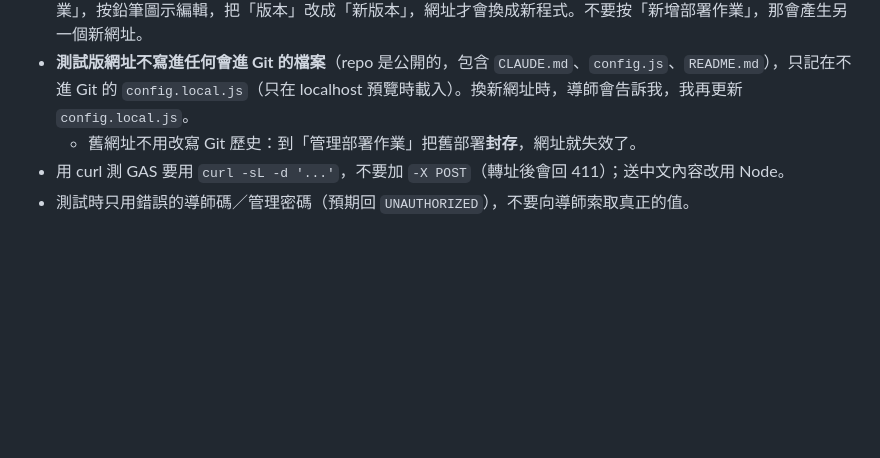
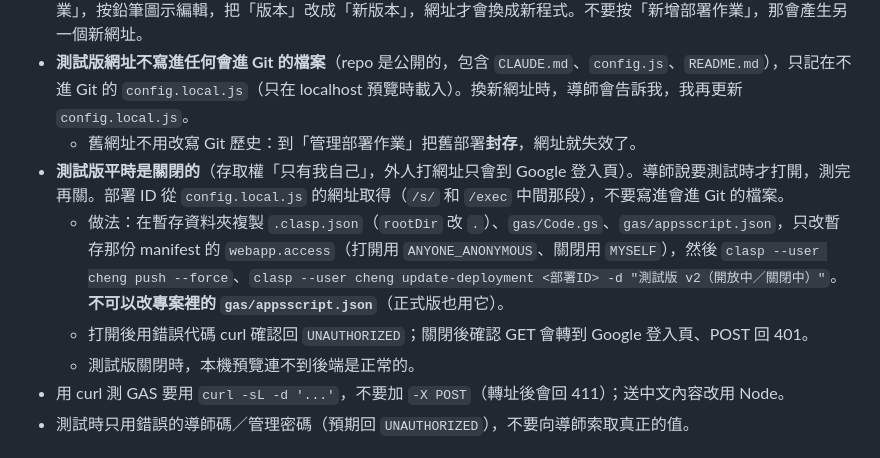
Before and after one commit to star1123-cheng/class-management-school, a Markdown page: CLAUDE.md, the part around the change. Drawn GitHub-style; blank space fills up the shorter version.

Commit message:
記錄測試版平時關閉、需要時再打開的做法
Co-Authored-By: Claude Opus 5.5 <noreply@anthropic.com>

```diff
--- a/CLAUDE.md
+++ b/CLAUDE.md
@@ -35,6 +35,10 @@
 - **更新已部署的 Web App**：push 到測試版後，`/exec` 網址背後跑的還是舊版本。要到編輯器「部署 → 管理部署作業」，按鉛筆圖示編輯，把「版本」改成「新版本」，網址才會換成新程式。不要按「新增部署作業」，那會產生另一個新網址。
 - **測試版網址不寫進任何會進 Git 的檔案**（repo 是公開的，包含 `CLAUDE.md`、`config.js`、`README.md`），只記在不進 Git 的 `config.local.js`（只在 localhost 預覽時載入）。換新網址時，導師會告訴我，我再更新 `config.local.js`。
   - 舊網址不用改寫 Git 歷史：到「管理部署作業」把舊部署**封存**，網址就失效了。
+- **測試版平時是關閉的**（存取權「只有我自己」，外人打網址只會到 Google 登入頁）。導師說要測試時才打開，測完再關。部署 ID 從 `config.local.js` 的網址取得（`/s/` 和 `/exec` 中間那段），不要寫進會進 Git 的檔案。
+  - 做法：在暫存資料夾複製 `.clasp.json`（`rootDir` 改 `.`）、`gas/Code.gs`、`gas/appsscript.json`，只改暫存那份 manifest 的 `webapp.access`（打開用 `ANYONE_ANONYMOUS`、關閉用 `MYSELF`），然後 `clasp --user cheng push --force`、`clasp --user cheng update-deployment <部署ID> -d "測試版 v2（開放中／關閉中）"`。**不可以改專案裡的 `gas/appsscript.json`**（正式版也用它）。
+  - 打開後用錯誤代碼 curl 確認回 `UNAUTHORIZED`；關閉後確認 GET 會轉到 Google 登入頁、POST 回 401。
+  - 測試版關閉時，本機預覽連不到後端是正常的。
 - 用 curl 測 GAS 要用 `curl -sL -d '...'`，不要加 `-X POST`（轉址後會回 411）；送中文內容改用 Node。
 - 測試時只用錯誤的導師碼／管理密碼（預期回 `UNAUTHORIZED`），不要向導師索取真正的值。
 
```
